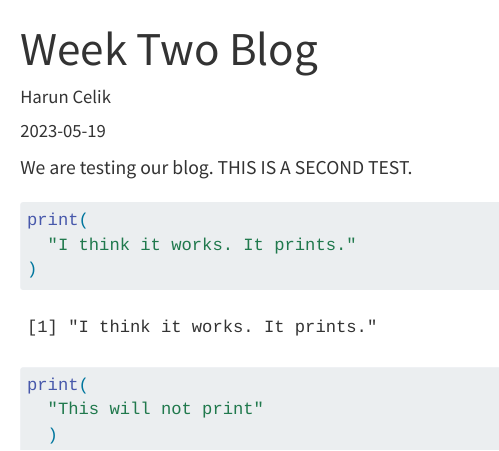
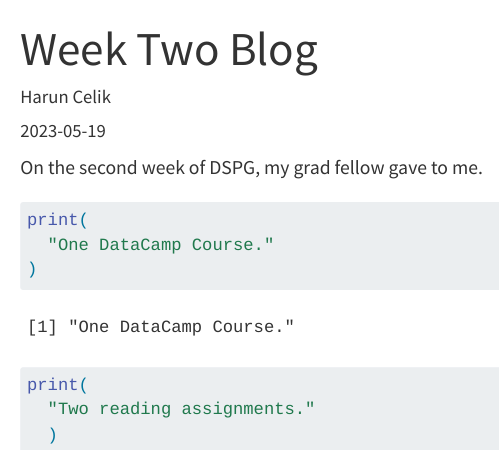
Before and after one commit to DSPG-2023/DSPG2023, a Quarto document (blog2023/WeekTwo/Harun-Celik-Week-Two/HarunCelikWeekTwo.qmd): the page in a window 1100 px wide, from its top. Rendered offline with R 4.5, knitr and Pandoc in place of Quarto, with nearby package versions; menus at the side of the page are left out.

Commit message:
Edit for Blog Two

````diff
--- a/blog2023/WeekTwo/Harun-Celik-Week-Two/HarunCelikWeekTwo.qmd
+++ b/blog2023/WeekTwo/Harun-Celik-Week-Two/HarunCelikWeekTwo.qmd
@@ -5,16 +5,16 @@ date: "2023-05-19"
 categories: [Week Two]
 ---
 
-We are testing our blog. THIS IS A SECOND TEST.
+On the second week of DSPG, my grad fellow gave to me.
 
 ```{r}
 print(
-  "I think it works. It prints."
+  "One DataCamp Course."
 )
 ```
 
 ```{r, eval=FALSE}
 print(
-  "This will not print"
+  "Two reading assignments."
   )
 ```
````
Also changed, not shown: docs/search.json, 1 other file.
